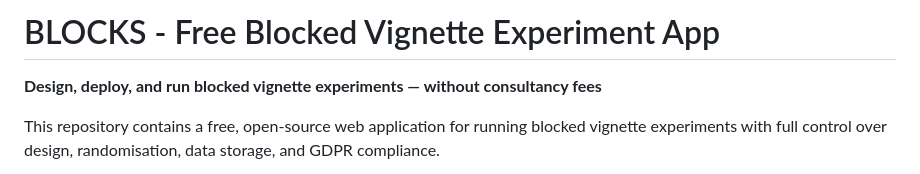
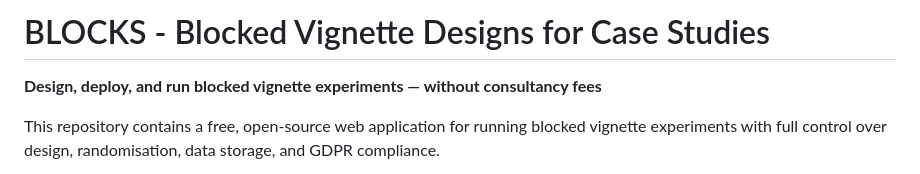
Before and after one commit to runehlomholt/BLOCKS, a Markdown page: README.md, the part around the change. Drawn GitHub-style.

```diff
--- a/README.md
+++ b/README.md
@@ -1,4 +1,4 @@
-# BLOCKS - Free Blocked Vignette Experiment App
+# BLOCKS - Blocked Vignette Designs for Case Studies
 **Design, deploy, and run blocked vignette experiments — without consultancy fees**
 
 This repository contains a free, open-source web application for running blocked vignette experiments with full control over design, randomisation, data storage, and GDPR compliance.
```
